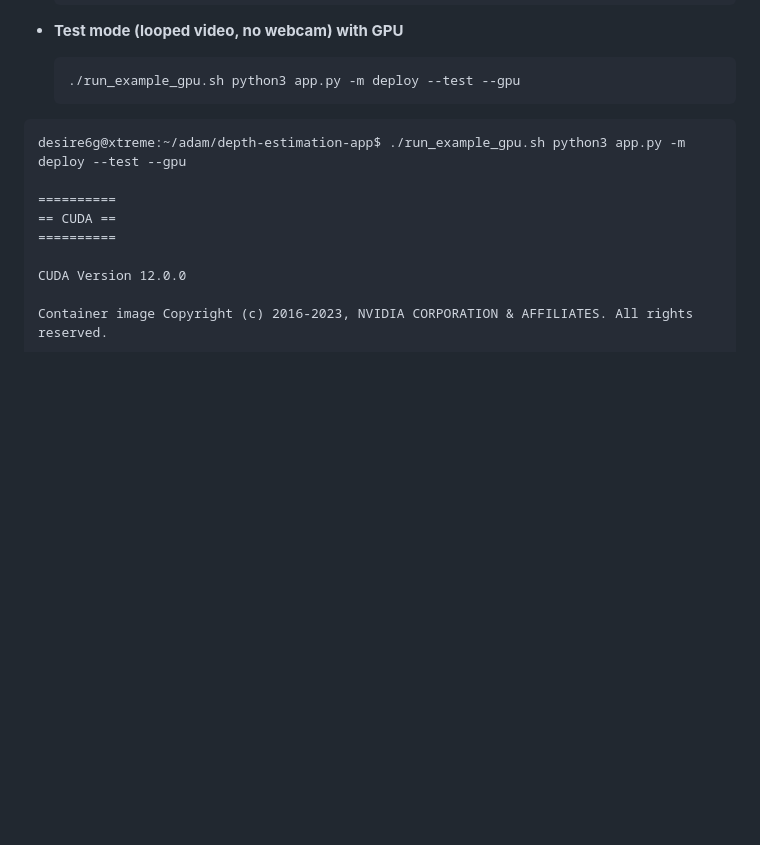
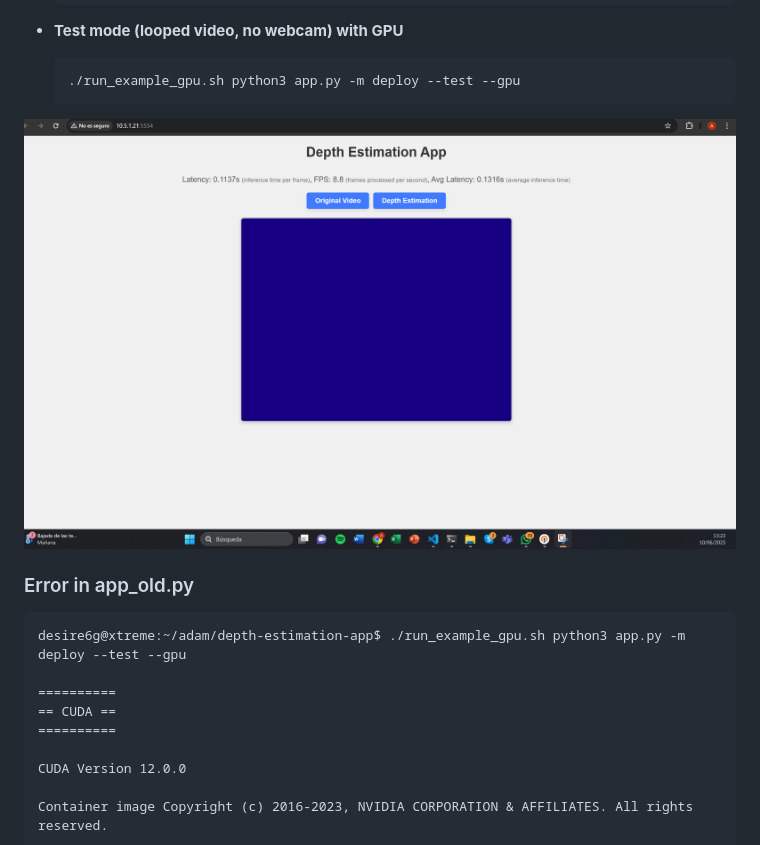
Before and after one commit to adamzr2000/depth-estimation-app, a Markdown page: README.md, the part around the change. Drawn GitHub-style; pictures changed too: utils/gpu-error.png (added); blank space fills up the shorter version.

````diff
--- a/README.md
+++ b/README.md
@@ -43,6 +43,10 @@ Supports either live webcam or looped test-video playback, with two inference mo
   ./run_example_gpu.sh python3 app.py -m deploy --test --gpu
   ```
 
+![gpu-error](./utils/gpu-error.png)
+
+
+### Error in app_old.py
 ```
 desire6g@xtreme:~/adam/depth-estimation-app$ ./run_example_gpu.sh python3 app.py -m deploy --test --gpu
 
````
Also changed, not shown: 3 other files.
